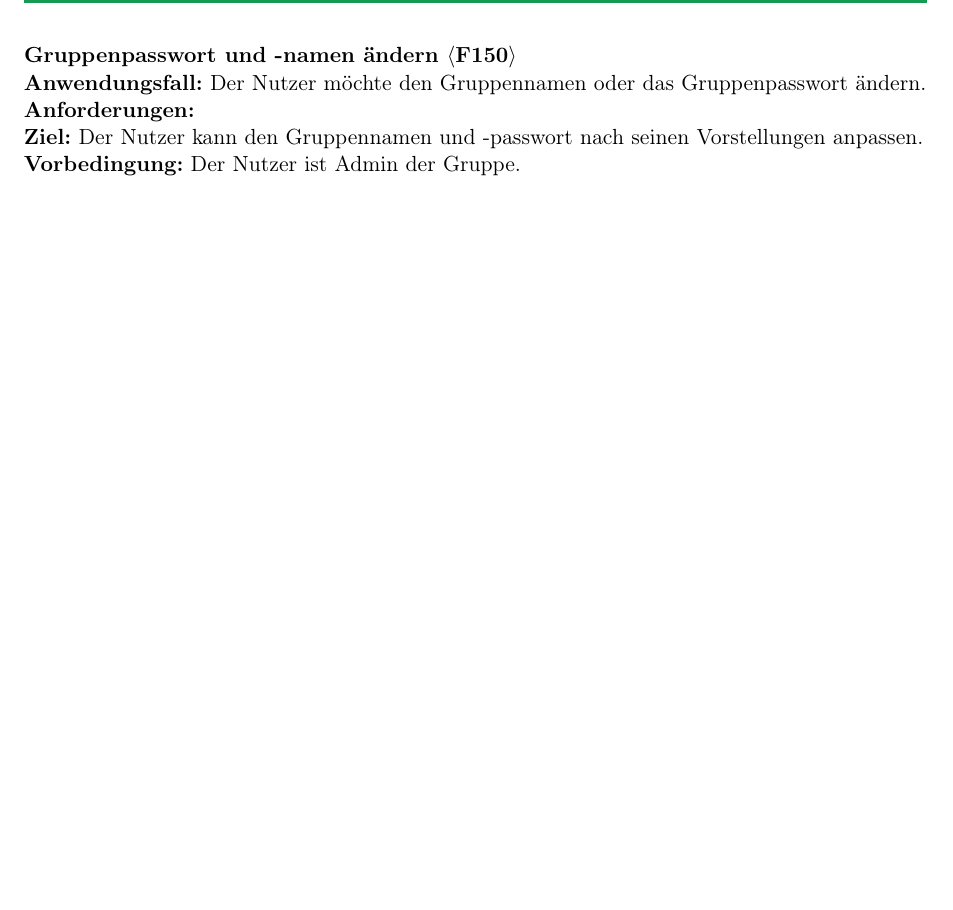
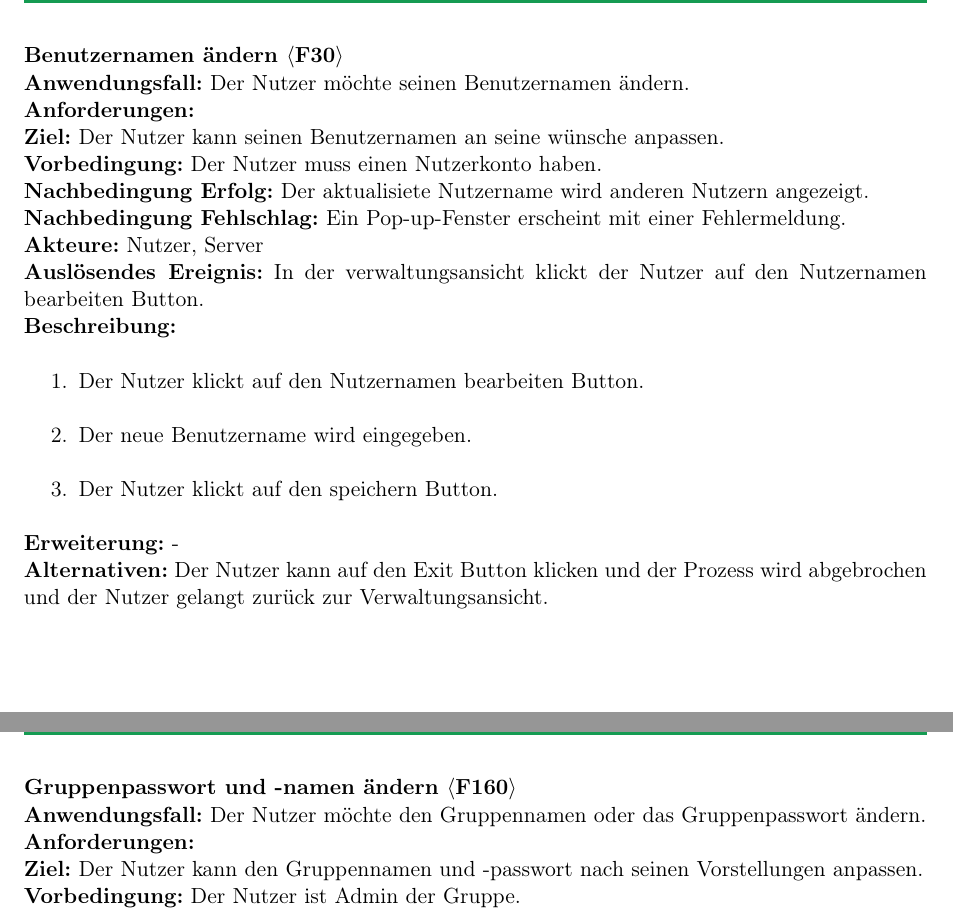
Before and after one commit to KingKoxy/SpiceSquad, a LaTeX document (pflichtenheft/pflichtenheft.tex): part of page 24 of 33 before the commit and two parts of pages 12 and 25 of 34 after it, the two joined at a grey line, cut at the place of the change, the shorter picture padded with empty space. Compiled offline with pdfLaTeX.

Commit message:
Änderungen nach Vergleich zu UML Diagramm in Kapitel 4

```diff
--- a/pflichtenheft/pflichtenheft.tex
+++ b/pflichtenheft/pflichtenheft.tex
@@ -264,7 +264,26 @@ Beim Austreten muss der Nutzer noch nachträglich bestätigen, dass er aus der a
 \textbf{Alternativen:} Durch das Klicken auf den Verlassen Button wird der Nutzer zurück zur Loginansicht geleitet.\\
 \newpage
 
-\textbf{Rezept erstellen $\langle$F30$\rangle$}\\
+\textbf{Benutzernamen ändern $\langle$F30$\rangle$}\\
+\textbf{Anwendungsfall:} Der Nutzer möchte seinen Benutzernamen ändern.\\
+\textbf{Anforderungen:} \\
+\textbf{Ziel:} Der Nutzer kann seinen Benutzernamen an seine wünsche anpassen.\\
+\textbf{Vorbedingung:} Der Nutzer muss einen Nutzerkonto haben.\\
+\textbf{Nachbedingung Erfolg:} Der aktualisiete Nutzername wird anderen Nutzern angezeigt.\\
+\textbf{Nachbedingung Fehlschlag:} Ein Pop-up-Fenster erscheint mit einer Fehlermeldung.\\
+\textbf{Akteure:} Nutzer, Server\\
+\textbf{Auslösendes Ereignis:} In der verwaltungsansicht klickt der Nutzer auf den Nutzernamen bearbeiten Button.\\
+\textbf{Beschreibung:}
+\begin{enumerate}
+    \item Der Nutzer klickt auf den Nutzernamen bearbeiten Button.
+    \item Der neue Benutzername wird eingegeben.
+    \item Der Nutzer klickt auf den speichern Button.
+\end{enumerate}
+\textbf{Erweiterung:} -\\
+\textbf{Alternativen:} Der Nutzer kann auf den Exit Button klicken und der Prozess wird abgebrochen und der Nutzer gelangt zurück zur Verwaltungsansicht.\\
+\newpage
+
+\textbf{Rezept erstellen $\langle$F40$\rangle$}\\
 \textbf{Anwendungsfall:} Der Nutzer möchte ein neues Rezept erstellen.\\
 \textbf{Anforderungen:} RM3, RS3, RC2\\
 \textbf{Ziel:} Der Nutzer erstellt ein Rezept, welches er mit seinen Gruppen teilen möchte, oder auch nur für sich sichtbar macht.\\
@@ -499,7 +518,7 @@ Beim Austreten muss der Nutzer noch nachträglich bestätigen, dass er aus der a
 \textbf{Alternativen:} Mit dem Exit Button kann die Bestätigung nicht gegeben werden und somit wird das Rezept nicht ausgeblendet.\\
 \newpage
 
-\textbf{Gruppenpasswort und -namen ändern $\langle$F150$\rangle$}\\
+\textbf{Gruppenpasswort und -namen ändern $\langle$F160$\rangle$}\\
 \textbf{Anwendungsfall:} Der Nutzer möchte den Gruppennamen oder das Gruppenpasswort ändern.\\
 \textbf{Anforderungen:} \\
 \textbf{Ziel:} Der Nutzer kann den Gruppennamen und -passwort nach seinen Vorstellungen anpassen.\\
```
Also changed, not shown: pflichtenheft/pflichtenheft.tex (22 more changed lines).
